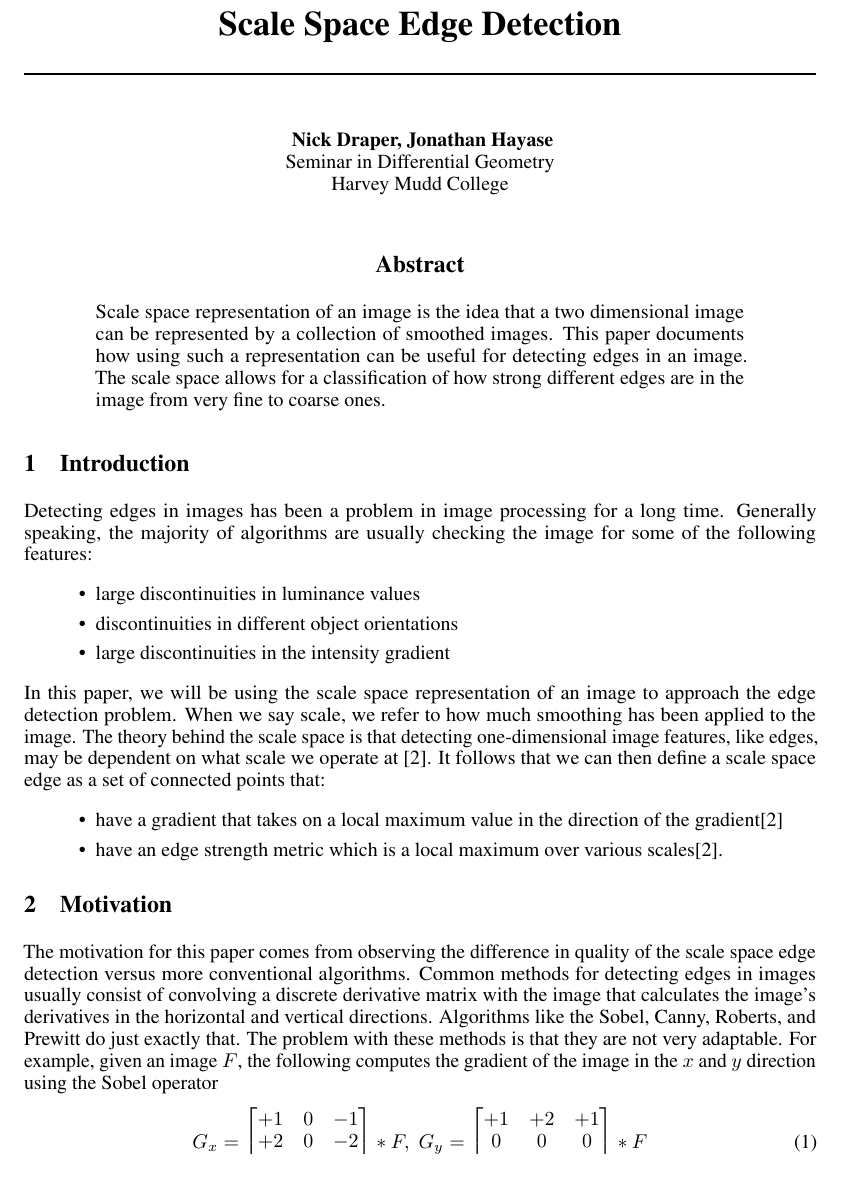
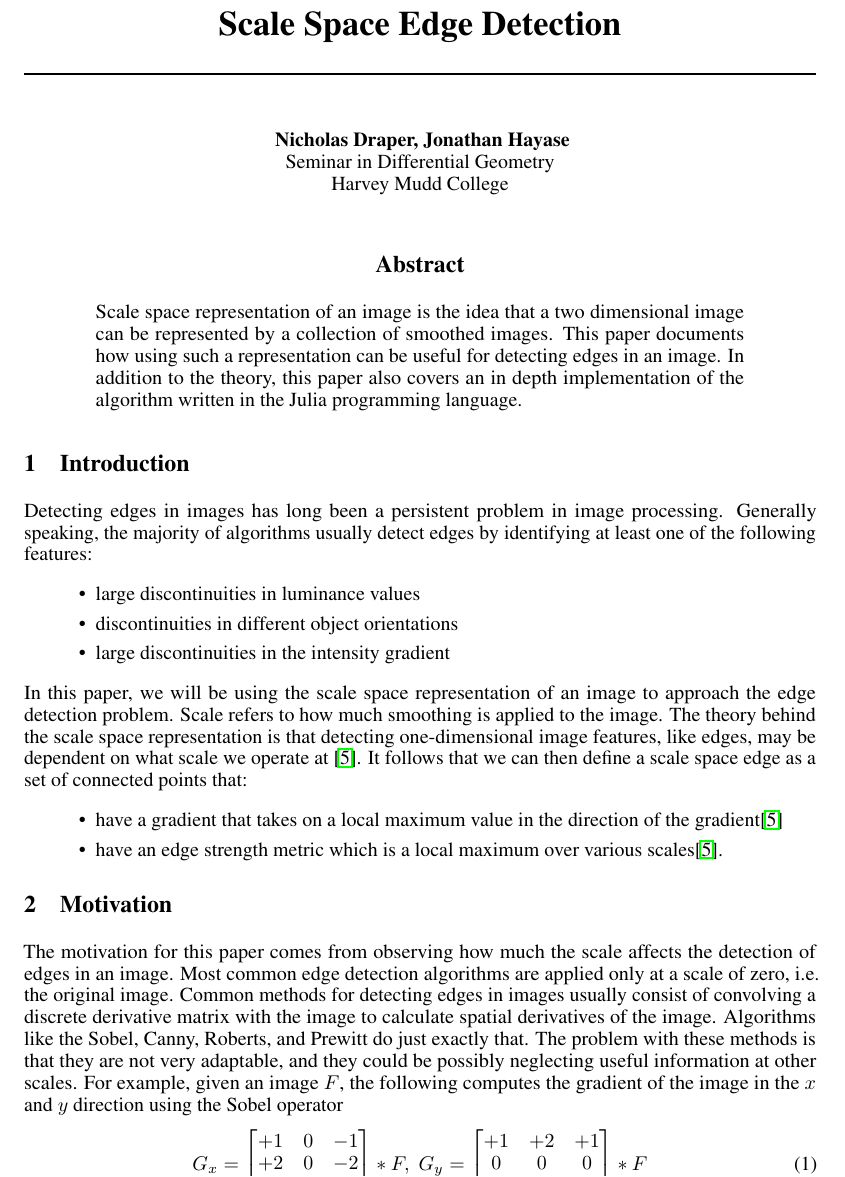
Before and after one commit to PythonNut/diffgeo-edge-detector, a LaTeX paper (paper.tex): part of page 1 of 14 before the commit and part of page 1 of 16 after it, cut so that both start at the same text. Compiled offline with pdfLaTeX.

Commit message:
all citations added

```diff
--- a/paper.tex
+++ b/paper.tex
@@ -1,5 +1,5 @@
 %&pdflatex
-\documentclass[draft]{article}
+\documentclass{article}
 \usepackage[final]{nips_2017}
 \usepackage[utf8]{inputenc} % allow utf-8 input
 \usepackage[T1]{fontenc}    % use 8-bit T1 fonts
@@ -11,7 +11,7 @@
 \usepackage{microtype}      % microtypography
 \usepackage{amsmath}
 \usepackage{mathtools}
-\usepackage[draft]{graphicx}
+\usepackage{graphicx}
 \usepackage{tabu}
 \usepackage{mathrsfs}
 \usepackage{morefloats}
@@ -58,7 +58,7 @@
 \title{Scale Space Edge Detection}
 
 \author{
-  Nick Draper, Jonathan Hayase\\
+  Nicholas Draper, Jonathan Hayase\\
   Seminar in Differential Geometry\\
   Harvey Mudd College
 }
@@ -69,21 +69,20 @@
 \begin{abstract}
   Scale space representation of an image is the idea that a two dimensional image can be represented by a collection of smoothed images.
   This paper documents how using such a representation can be useful for detecting edges in an image.
-  The scale space allows for a classification of how strong different edges are in the image from very fine to coarse ones.
+  In addition to the theory, this paper also covers an in depth implementation of the algorithm written in the Julia programming language.
 \end{abstract}
 
 \section{Introduction}
-
-Detecting edges in images has been a problem in image processing for a long time.
-Generally speaking, the majority of algorithms are usually checking the image for some of the following features:
+Detecting edges in images has long been a persistent problem in image processing.
+Generally speaking, the majority of algorithms usually detect edges by identifying at least one of the following features:
 \begin{itemize}
 \item large discontinuities in luminance values
 \item discontinuities in different object orientations
 \item large discontinuities in the intensity gradient
 \end{itemize}
 In this paper, we will be using the scale space representation of an image to approach the edge detection problem.
-When we say scale, we refer to how much smoothing has been applied to the image.
-The theory behind the scale space is that detecting one-dimensional image features, like edges, may be dependent on what scale we operate at \cite{Lindeberg1998}.
+Scale refers to how much smoothing is applied to the image.
+The theory behind the scale space representation is that detecting one-dimensional image features, like edges, may be dependent on what scale we operate at \cite{Lindeberg1998}.
 It follows that we can then define a scale space edge as a set of connected points that:
 \begin{itemize}
 \item have a gradient that takes on a local maximum value in the direction of the gradient\cite{Lindeberg1998}
@@ -91,10 +90,11 @@ It follows that we can then define a scale space edge as a set of connected poin
 \end{itemize}
 
 \section{Motivation}
-The motivation for this paper comes from observing the difference in quality of the scale space edge detection versus more conventional algorithms.
-Common methods for detecting edges in images usually consist of convolving a discrete derivative matrix with the image that calculates the image's derivatives in the horizontal and vertical directions.
+The motivation for this paper comes from observing how much the scale affects the detection of edges in an image.
+Most common edge detection algorithms are applied only at a scale of zero, i.e. the original image.
+Common methods for detecting edges in images usually consist of convolving a discrete derivative matrix with the image to calculate spatial derivatives of the image.
 Algorithms like the Sobel, Canny, Roberts, and Prewitt do just exactly that.
-The problem with these methods is that they are not very adaptable.
+The problem with these methods is that they are not very adaptable, and they could be possibly neglecting useful information at other scales.
 For example, given an image ${F}$, the following computes the gradient of the image in the $x$ and $y$ direction using the Sobel operator
 \begin{equation}
 	{G}_x =
```
Also changed, not shown: paper.tex (22 more changed lines).
